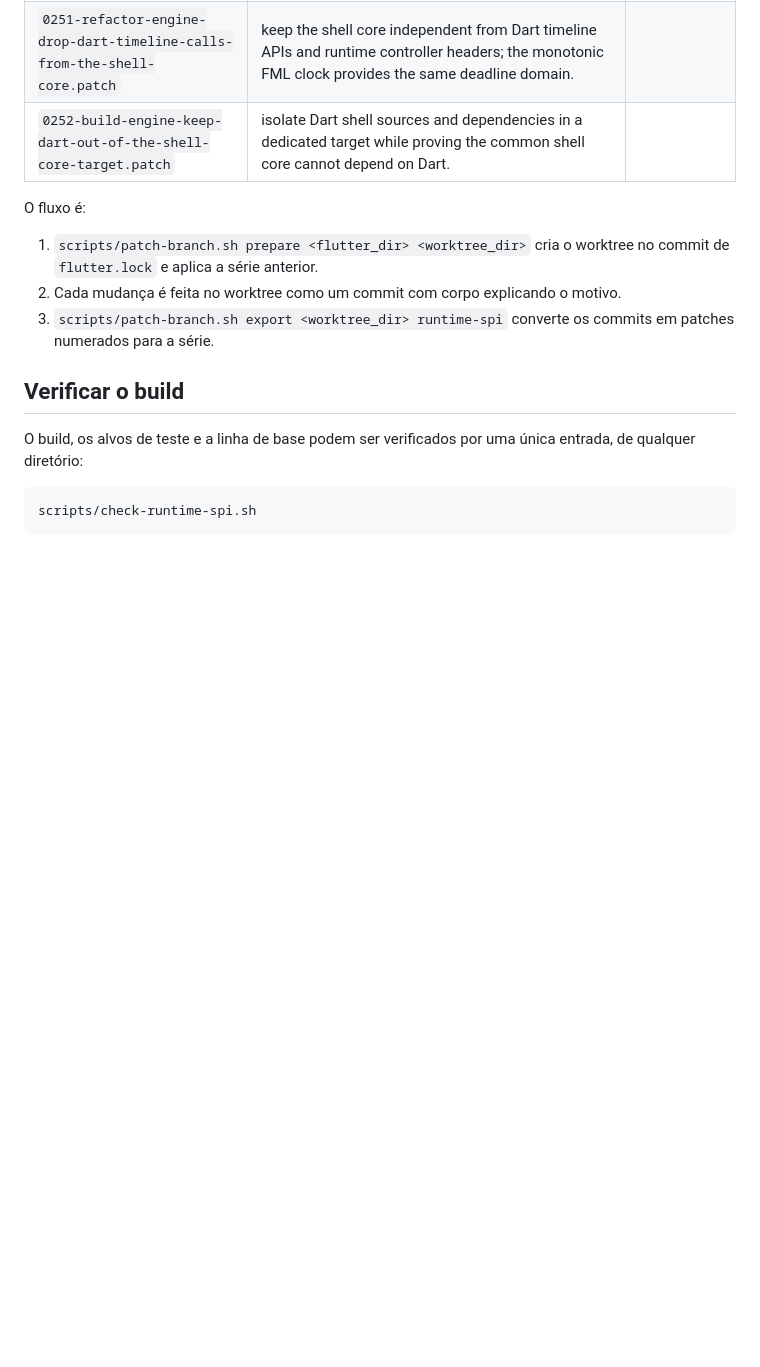
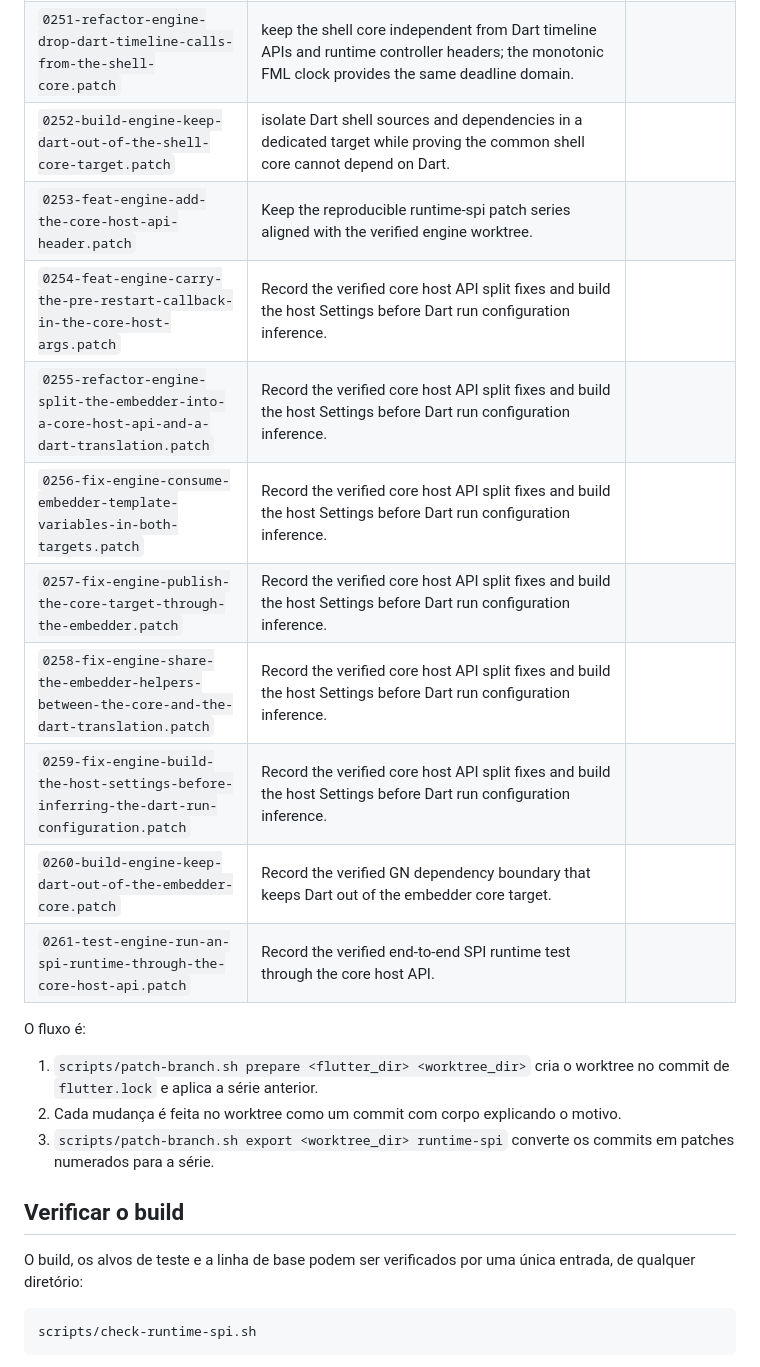
Before and after one commit to TFSThiagoBR98/titan-flutter-engine, a Markdown page: patches/runtime-spi/README.md, the part around the change. Drawn GitHub-style; blank space fills up the shorter version.

Commit message:
docs: record the runtime-spi S5b-1 core host api

```diff
--- a/patches/runtime-spi/README.md
+++ b/patches/runtime-spi/README.md
@@ -259,6 +259,15 @@ A série `runtime-spi` só modifica o repositório do Flutter.
 | `0250-refactor-engine-spawn-runtime-backends-from-the-parent-backend.patch` | keep runtime controller access inside the Dart runtime boundary while allowing the shell core to spawn through the parent runtime backend. | |
 | `0251-refactor-engine-drop-dart-timeline-calls-from-the-shell-core.patch` | keep the shell core independent from Dart timeline APIs and runtime controller headers; the monotonic FML clock provides the same deadline domain. | |
 | `0252-build-engine-keep-dart-out-of-the-shell-core-target.patch` | isolate Dart shell sources and dependencies in a dedicated target while proving the common shell core cannot depend on Dart. | |
+| `0253-feat-engine-add-the-core-host-api-header.patch` | Keep the reproducible runtime-spi patch series aligned with the verified engine worktree. | |
+| `0254-feat-engine-carry-the-pre-restart-callback-in-the-core-host-args.patch` | Record the verified core host API split fixes and build the host Settings before Dart run configuration inference. | |
+| `0255-refactor-engine-split-the-embedder-into-a-core-host-api-and-a-dart-translation.patch` | Record the verified core host API split fixes and build the host Settings before Dart run configuration inference. | |
+| `0256-fix-engine-consume-embedder-template-variables-in-both-targets.patch` | Record the verified core host API split fixes and build the host Settings before Dart run configuration inference. | |
+| `0257-fix-engine-publish-the-core-target-through-the-embedder.patch` | Record the verified core host API split fixes and build the host Settings before Dart run configuration inference. | |
+| `0258-fix-engine-share-the-embedder-helpers-between-the-core-and-the-dart-translation.patch` | Record the verified core host API split fixes and build the host Settings before Dart run configuration inference. | |
+| `0259-fix-engine-build-the-host-settings-before-inferring-the-dart-run-configuration.patch` | Record the verified core host API split fixes and build the host Settings before Dart run configuration inference. | |
+| `0260-build-engine-keep-dart-out-of-the-embedder-core.patch` | Record the verified GN dependency boundary that keeps Dart out of the embedder core target. | |
+| `0261-test-engine-run-an-spi-runtime-through-the-core-host-api.patch` | Record the verified end-to-end SPI runtime test through the core host API. | |
 
 O fluxo é:
 
```
Also changed, not shown: CHANGELOG.md (+1 -0 lines), docs/estudo-dart-no-engine.md (+34 -0 lines).
